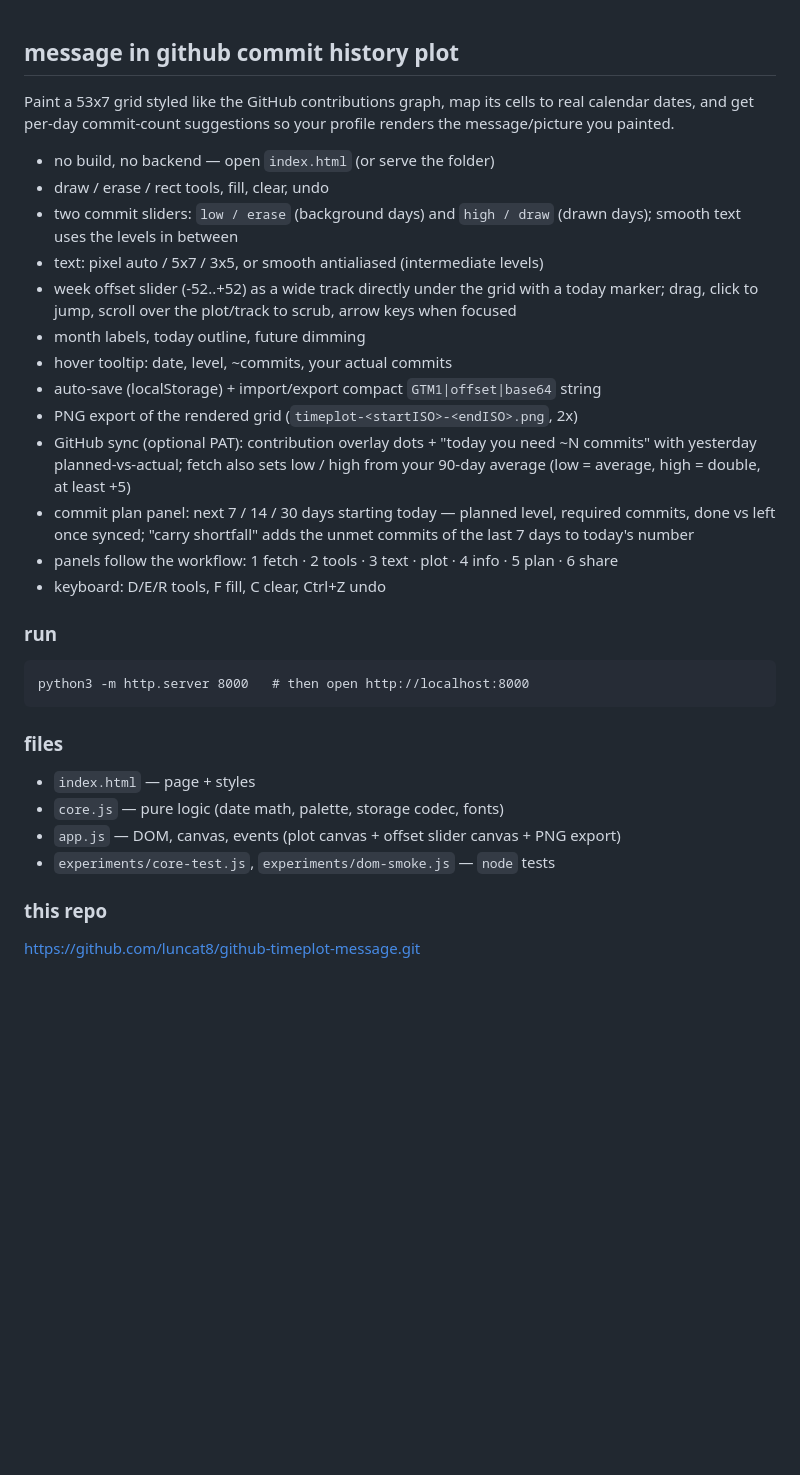
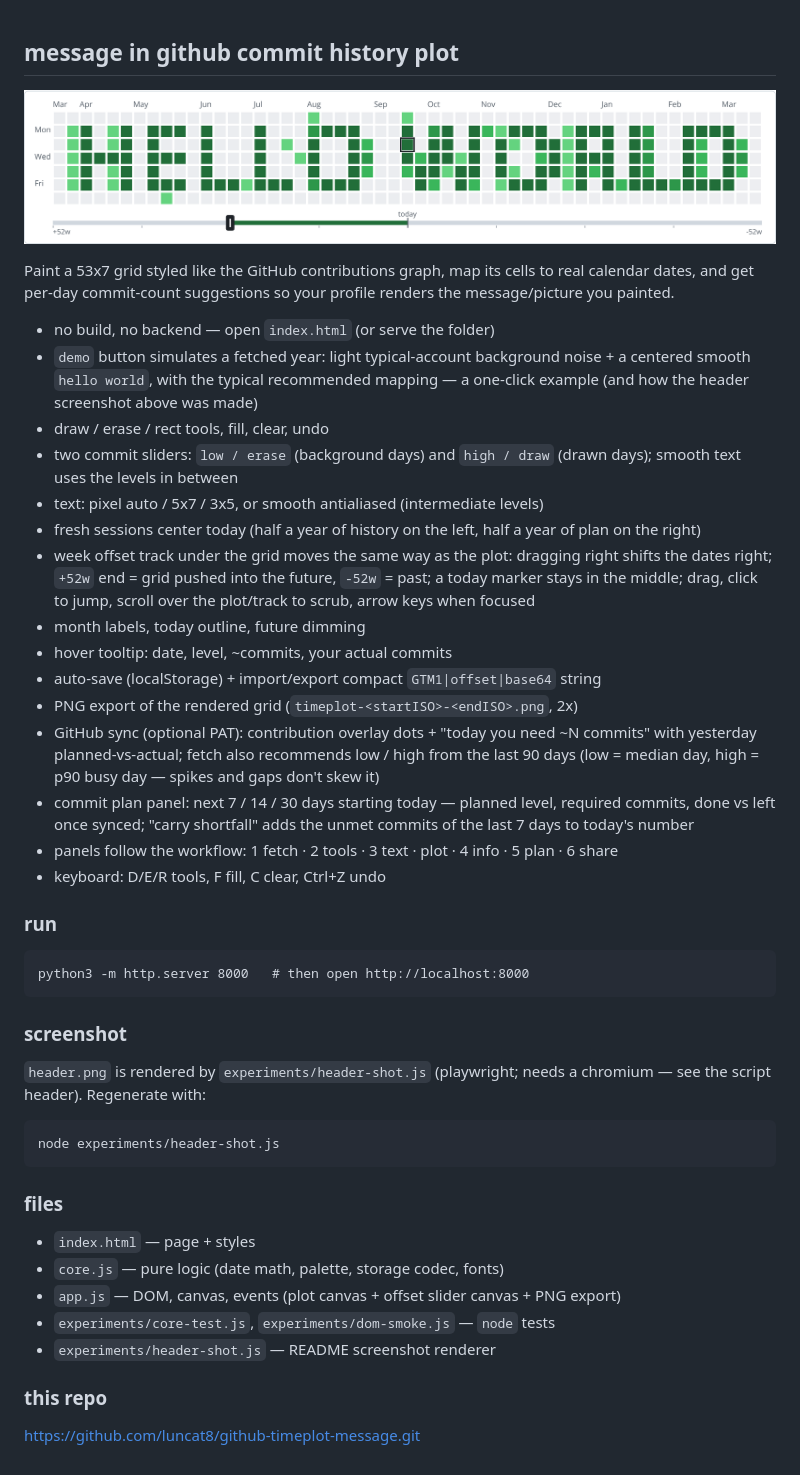
Before and after one commit to luncat8/github-timeplot-message, a Markdown page: README.md, the part around the change. Rendered like a GitHub page; pictures changed too: header.png (added); blank space fills up the shorter version.

````diff
--- a/README.md
+++ b/README.md
@@ -1,24 +1,32 @@
 ## message in github commit history plot
+
+![github timeplot message: demo year with smooth HELLO WORLD](header.png)
 
 Paint a 53x7 grid styled like the GitHub contributions graph, map its cells to real
 calendar dates, and get per-day commit-count suggestions so your profile renders the
 message/picture you painted.
 
 - no build, no backend — open `index.html` (or serve the folder)
+- `demo` button simulates a fetched year: light typical-account background noise +
+  a centered smooth `hello world`, with the typical recommended mapping — a one-click
+  example (and how the header screenshot above was made)
 - draw / erase / rect tools, fill, clear, undo
 - two commit sliders: `low / erase` (background days) and `high / draw` (drawn
   days); smooth text uses the levels in between
 - text: pixel auto / 5x7 / 3x5, or smooth antialiased (intermediate levels)
-- week offset slider (-52..+52) as a wide track directly under the grid with
-  a today marker; drag, click to jump, scroll over the plot/track to scrub,
-  arrow keys when focused
+- fresh sessions center today (half a year of history on the left, half a year of
+  plan on the right)
+- week offset track under the grid moves the same way as the plot: dragging right
+  shifts the dates right; `+52w` end = grid pushed into the future, `-52w` = past;
+  a today marker stays in the middle; drag, click to jump, scroll over the
+  plot/track to scrub, arrow keys when focused
 - month labels, today outline, future dimming
 - hover tooltip: date, level, ~commits, your actual commits
 - auto-save (localStorage) + import/export compact `GTM1|offset|base64` string
 - PNG export of the rendered grid (`timeplot-<startISO>-<endISO>.png`, 2x)
 - GitHub sync (optional PAT): contribution overlay dots + "today you need ~N commits"
-  with yesterday planned-vs-actual; fetch also sets low / high from your 90-day
-  average (low = average, high = double, at least +5)
+  with yesterday planned-vs-actual; fetch also recommends low / high from the last
+  90 days (low = median day, high = p90 busy day — spikes and gaps don't skew it)
 - commit plan panel: next 7 / 14 / 30 days starting today — planned level, required
   commits, done vs left once synced; "carry shortfall" adds the unmet commits of the
   last 7 days to today's number
@@ -31,12 +39,23 @@ message/picture you painted.
 python3 -m http.server 8000   # then open http://localhost:8000
 ```
 
+### screenshot
+
+`header.png` is rendered by `experiments/header-shot.js` (playwright; needs a
+chromium — see the script header). Regenerate with:
+
+```
+node experiments/header-shot.js
+```
+
 ### files
 
 - `index.html` — page + styles
 - `core.js` — pure logic (date math, palette, storage codec, fonts)
 - `app.js` — DOM, canvas, events (plot canvas + offset slider canvas + PNG export)
 - `experiments/core-test.js`, `experiments/dom-smoke.js` — `node` tests
+- `experiments/header-shot.js` — README screenshot renderer
 
 ### this repo
+
 https://github.com/luncat8/github-timeplot-message.git
````
Also changed, not shown: 0.5.0-plan.md (added, +70 -0 lines), archive/0.5.0-worklog.md (added, +105 -0 lines), findings-pitfalls-skills.md (+60 -4 lines), archive/0.4.0-plan.md (renamed from 0.4.0-plan.md), 6 other files.
